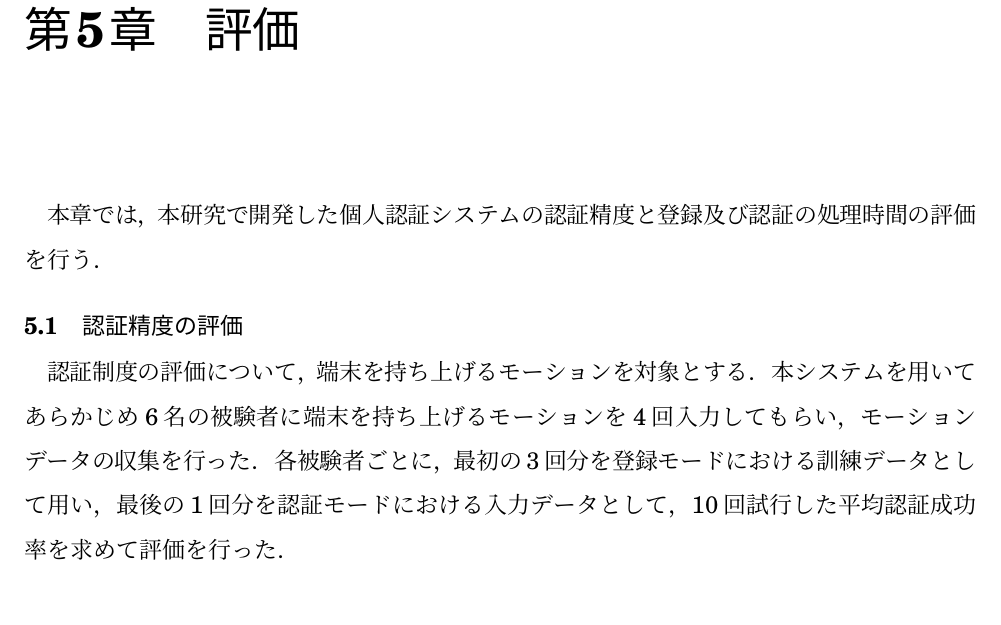
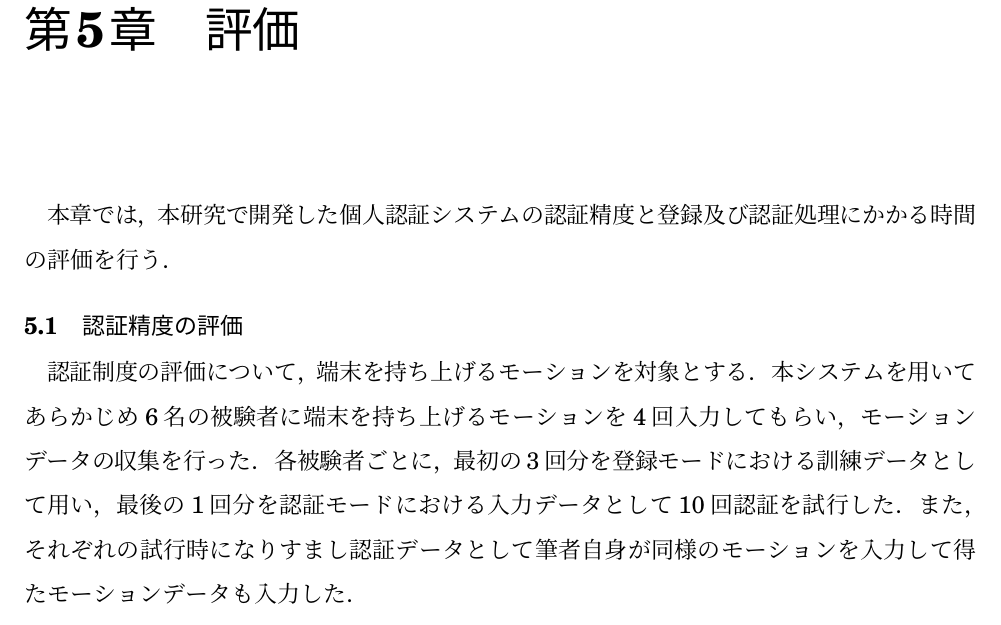
Before and after one commit to arkenous/master-thesis, a LaTeX document (master.tex, which reads 5_Evaluation.tex): part of page 31 of 34, cut so that both start at the same text. Compiled offline with pLaTeX and dvipdfmx.

Commit message:
Modify Evaluation

```diff
--- a/5_Evaluation.tex
+++ b/5_Evaluation.tex
@@ -1,8 +1,9 @@
 \chapter{評価}
-本章では，本研究で開発した個人認証システムの認証精度と登録及び認証の処理時間の評価を行う．
+本章では，本研究で開発した個人認証システムの認証精度と登録及び認証処理にかかる時間の評価を行う．
 
 \section{認証精度の評価}
 認証制度の評価について，端末を持ち上げるモーションを対象とする．
 本システムを用いてあらかじめ6名の被験者に端末を持ち上げるモーションを4回入力してもらい，モーションデータの収集を行った．
-各被験者ごとに，最初の3回分を登録モードにおける訓練データとして用い，最後の1回分を認証モードにおける入力データとして，10回試行した平均認証成功率を求めて評価を行った．
+各被験者ごとに，最初の3回分を登録モードにおける訓練データとして用い，最後の1回分を認証モードにおける入力データとして10回認証を試行した．
+また，それぞれの試行時になりすまし認証データとして筆者自身が同様のモーションを入力して得たモーションデータも入力した．
 
```
Also changed, not shown: 5_Evaluation.tex (2 more changed lines).
